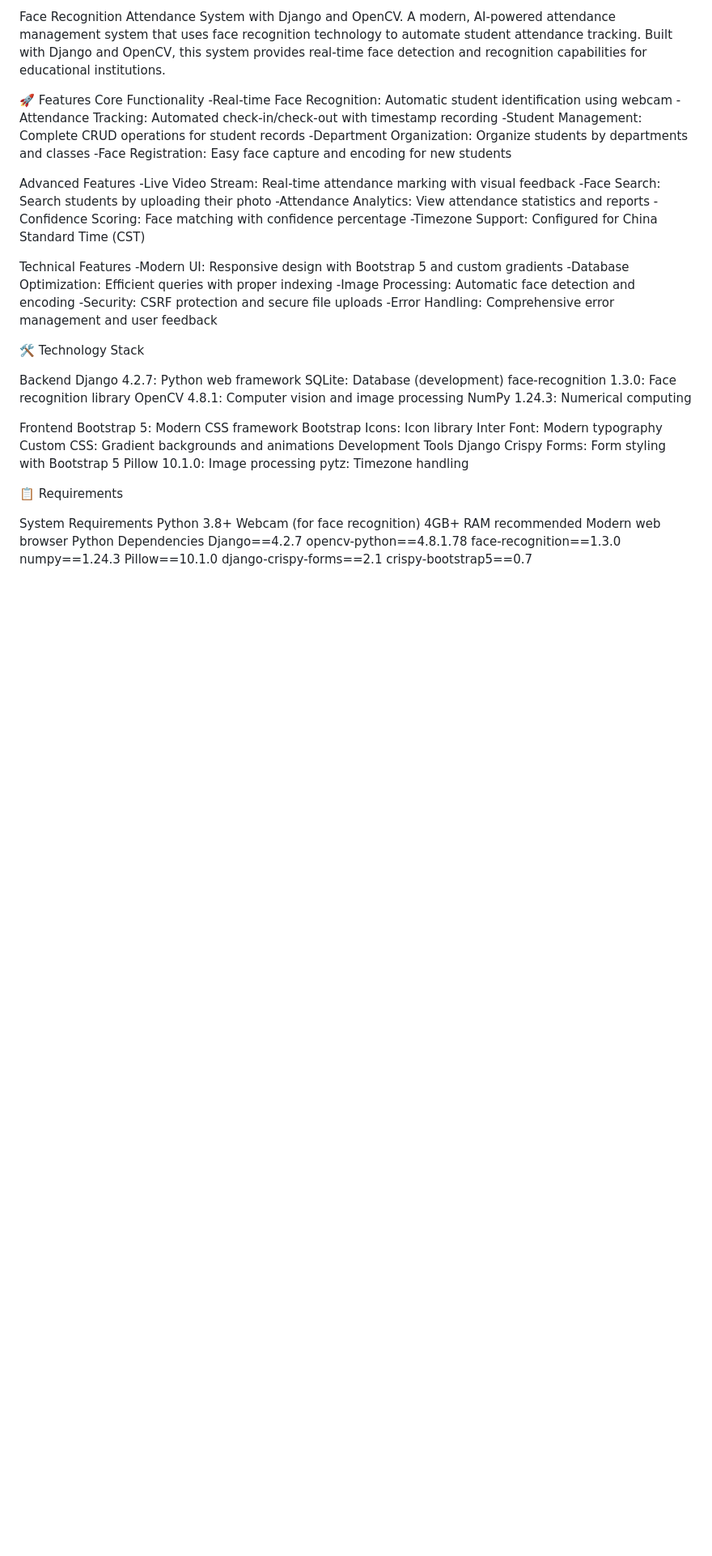
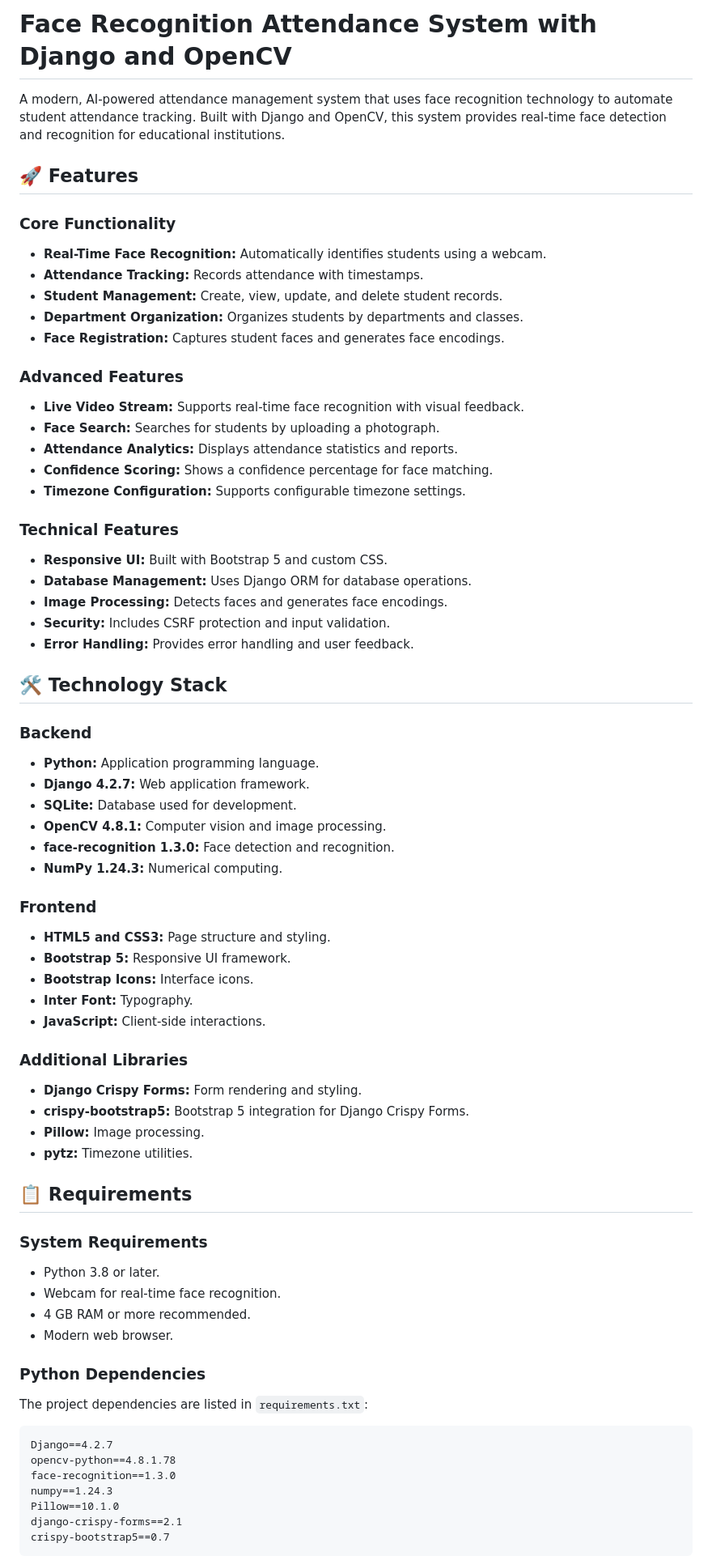
Before and after one commit to sabnamk16/Faceattend2, a Markdown page: README.md, the part around one of its changes. Shown at 81% size. Rendered like a GitHub page; blank space fills up the shorter version.

````diff
--- a/README.md
+++ b/README.md
@@ -1,55 +1,66 @@
-Face Recognition Attendance System with Django and OpenCV.
-A modern, AI-powered attendance management system that uses face recognition technology to automate student attendance tracking. Built with Django and OpenCV, this system provides real-time face detection and recognition capabilities for educational institutions.
+# Face Recognition Attendance System with Django and OpenCV
 
-🚀 Features
-Core Functionality
--Real-time Face Recognition: Automatic student identification using webcam
--Attendance Tracking: Automated check-in/check-out with timestamp recording
--Student Management: Complete CRUD operations for student records
--Department Organization: Organize students by departments and classes
--Face Registration: Easy face capture and encoding for new students
+A modern, AI-powered attendance management system that uses face recognition technology to automate student attendance tracking. Built with Django and OpenCV, this system provides real-time face detection and recognition for educational institutions.
 
-Advanced Features
--Live Video Stream: Real-time attendance marking with visual feedback
--Face Search: Search students by uploading their photo
--Attendance Analytics: View attendance statistics and reports
--Confidence Scoring: Face matching with confidence percentage
--Timezone Support: Configured for China Standard Time (CST)
+## 🚀 Features
 
-Technical Features
--Modern UI: Responsive design with Bootstrap 5 and custom gradients
--Database Optimization: Efficient queries with proper indexing
--Image Processing: Automatic face detection and encoding
--Security: CSRF protection and secure file uploads
--Error Handling: Comprehensive error management and user feedback
+### Core Functionality
+- **Real-Time Face Recognition:** Automatically identifies students using a webcam.
+- **Attendance Tracking:** Records attendance with timestamps.
+- **Student Management:** Create, view, update, and delete student records.
+- **Department Organization:** Organizes students by departments and classes.
+- **Face Registration:** Captures student faces and generates face encodings.
 
-🛠️ Technology Stack
+### Advanced Features
+- **Live Video Stream:** Supports real-time face recognition with visual feedback.
+- **Face Search:** Searches for students by uploading a photograph.
+- **Attendance Analytics:** Displays attendance statistics and reports.
+- **Confidence Scoring:** Shows a confidence percentage for face matching.
+- **Timezone Configuration:** Supports configurable timezone settings.
 
-Backend
-Django 4.2.7: Python web framework
-SQLite: Database (development)
-face-recognition 1.3.0: Face recognition library
-OpenCV 4.8.1: Computer vision and image processing
-NumPy 1.24.3: Numerical computing
+### Technical Features
+- **Responsive UI:** Built with Bootstrap 5 and custom CSS.
+- **Database Management:** Uses Django ORM for database operations.
+- **Image Processing:** Detects faces and generates face encodings.
+- **Security:** Includes CSRF protection and input validation.
+- **Error Handling:** Provides error handling and user feedback.
 
-Frontend
-Bootstrap 5: Modern CSS framework
-Bootstrap Icons: Icon library
-Inter Font: Modern typography
-Custom CSS: Gradient backgrounds and animations
-Development Tools
-Django Crispy Forms: Form styling with Bootstrap 5
-Pillow 10.1.0: Image processing
-pytz: Timezone handling
+## 🛠️ Technology Stack
 
-📋 Requirements
+### Backend
+- **Python:** Application programming language.
+- **Django 4.2.7:** Web application framework.
+- **SQLite:** Database used for development.
+- **OpenCV 4.8.1:** Computer vision and image processing.
+- **face-recognition 1.3.0:** Face detection and recognition.
+- **NumPy 1.24.3:** Numerical computing.
 
-System Requirements
-Python 3.8+
-Webcam (for face recognition)
-4GB+ RAM recommended
-Modern web browser
-Python Dependencies
+### Frontend
+- **HTML5 and CSS3:** Page structure and styling.
+- **Bootstrap 5:** Responsive UI framework.
+- **Bootstrap Icons:** Interface icons.
+- **Inter Font:** Typography.
+- **JavaScript:** Client-side interactions.
+
+### Additional Libraries
+- **Django Crispy Forms:** Form rendering and styling.
+- **crispy-bootstrap5:** Bootstrap 5 integration for Django Crispy Forms.
+- **Pillow:** Image processing.
+- **pytz:** Timezone utilities.
+
+## 📋 Requirements
+
+### System Requirements
+- Python 3.8 or later.
+- Webcam for real-time face recognition.
+- 4 GB RAM or more recommended.
+- Modern web browser.
+
+### Python Dependencies
+
+The project dependencies are listed in `requirements.txt`:
+
+```text
 Django==4.2.7
 opencv-python==4.8.1.78
 face-recognition==1.3.0
@@ -57,4 +68,5 @@ numpy==1.24.3
 Pillow==10.1.0
 django-crispy-forms==2.1
 crispy-bootstrap5==0.7
+```
 
````
Also changed, not shown: other parts of README.md (+217 -105 lines).
